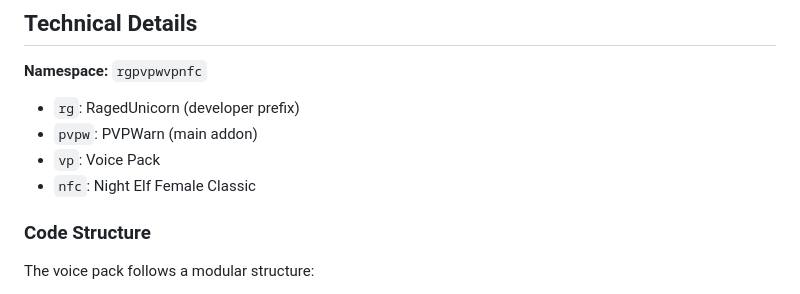
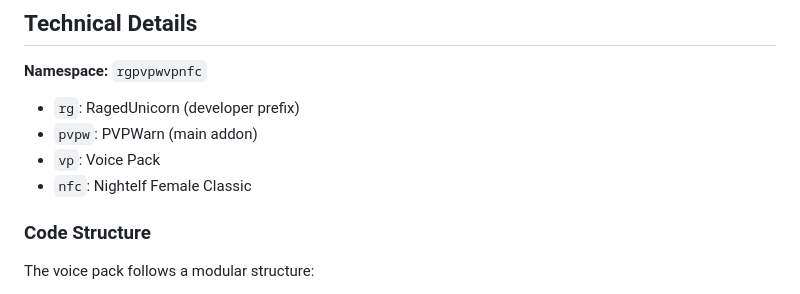
Before and after one commit to RagedUnicorn/wow-classic-pvpwarn-vpnfc, a Markdown page: DEVELOPMENT.md, the part around the change. Rendered like a GitHub page.

```diff
--- a/DEVELOPMENT.md
+++ b/DEVELOPMENT.md
@@ -6,7 +6,7 @@
 - `rg`: RagedUnicorn (developer prefix)
 - `pvpw`: PVPWarn (main addon)
 - `vp`: Voice Pack
-- `nfc`: Night Elf Female Classic
+- `nfc`: Nightelf Female Classic
 
 ### Code Structure
 
```
Also changed, not shown: README.md (+9 -7 lines), docs/nightelf_race.png (added), 1 other file.
